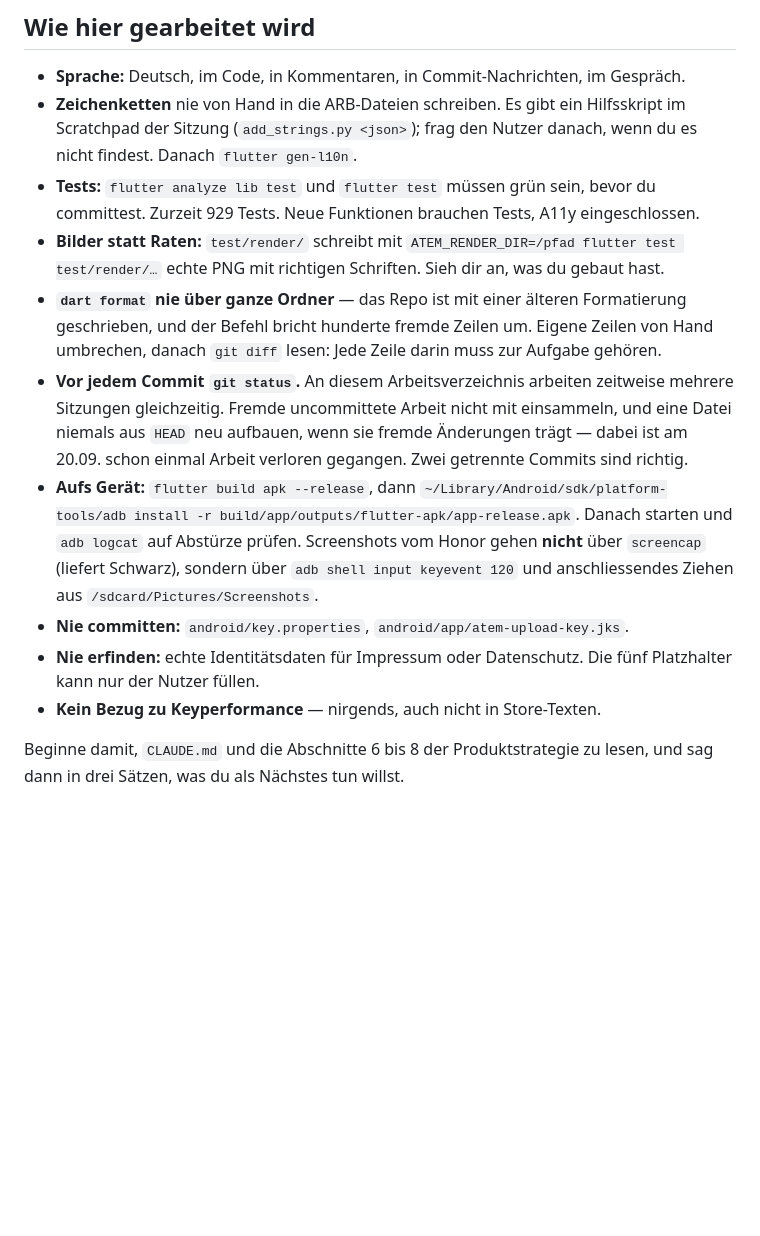
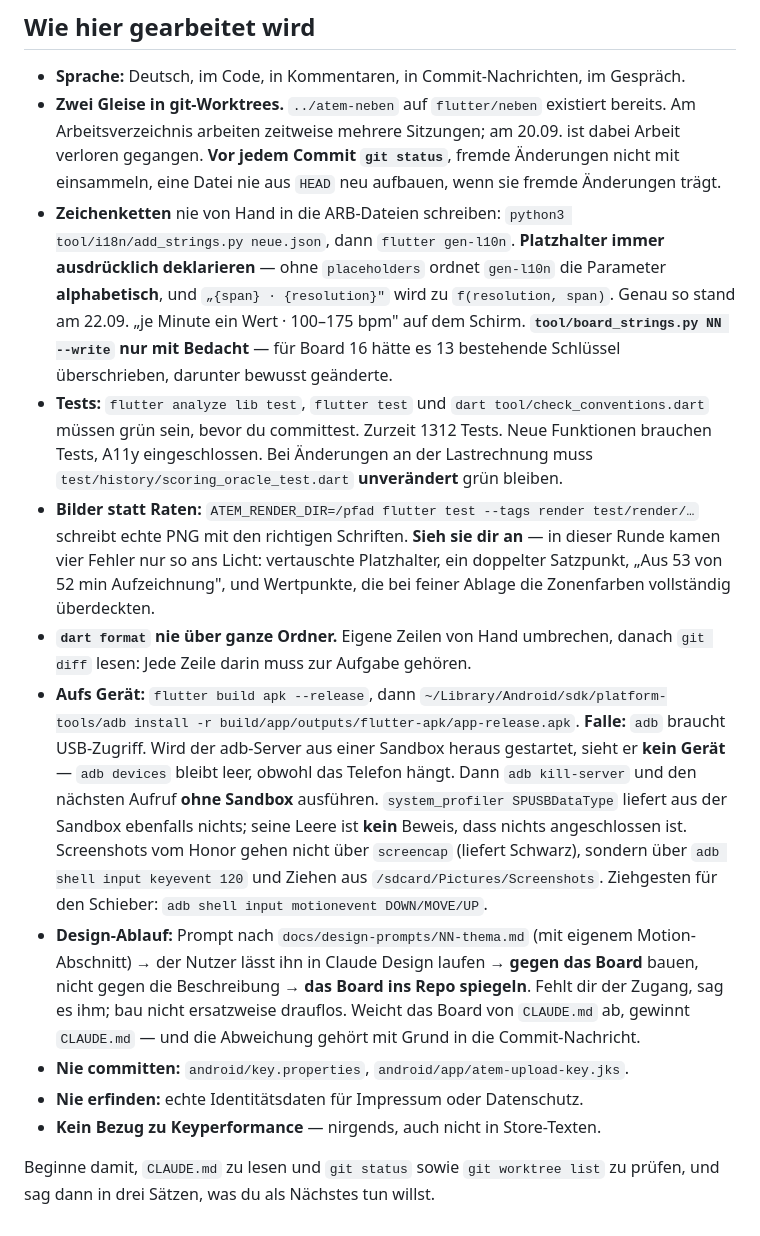
Before and after one commit to orionWebdev/calisthenics-pwa, a Markdown page: docs/prompts/uebergabe_naechste_sitzung.md, the part around one of its changes. GitHub-like rendering; blank space fills up the shorter version.

```diff
--- a/docs/prompts/uebergabe_naechste_sitzung.md
+++ b/docs/prompts/uebergabe_naechste_sitzung.md
@@ -59,29 +93,48 @@ Du übernimmst die Arbeit an **ATEM Hybrid** (Flutter, Android). Lies zuerst, da
 ## Wie hier gearbeitet wird
 
 - **Sprache:** Deutsch, im Code, in Kommentaren, in Commit-Nachrichten, im Gespräch.
-- **Zeichenketten** nie von Hand in die ARB-Dateien schreiben. Es gibt ein Hilfsskript im
-  Scratchpad der Sitzung (`add_strings.py <json>`); frag den Nutzer danach, wenn du es nicht
-  findest. Danach `flutter gen-l10n`.
-- **Tests:** `flutter analyze lib test` und `flutter test` müssen grün sein, bevor du
-  committest. Zurzeit 929 Tests. Neue Funktionen brauchen Tests, A11y eingeschlossen.
-- **Bilder statt Raten:** `test/render/` schreibt mit `ATEM_RENDER_DIR=/pfad flutter test
-  test/render/…` echte PNG mit richtigen Schriften. Sieh dir an, was du gebaut hast.
-- **`dart format` nie über ganze Ordner** — das Repo ist mit einer älteren Formatierung
-  geschrieben, und der Befehl bricht hunderte fremde Zeilen um. Eigene Zeilen von Hand
-  umbrechen, danach `git diff` lesen: Jede Zeile darin muss zur Aufgabe gehören.
-- **Vor jedem Commit `git status`.** An diesem Arbeitsverzeichnis arbeiten zeitweise mehrere
-  Sitzungen gleichzeitig. Fremde uncommittete Arbeit nicht mit einsammeln, und eine Datei
-  niemals aus `HEAD` neu aufbauen, wenn sie fremde Änderungen trägt — dabei ist am 20.09.
-  schon einmal Arbeit verloren gegangen. Zwei getrennte Commits sind richtig.
+- **Zwei Gleise in git-Worktrees.** `../atem-neben` auf `flutter/neben` existiert bereits.
+  Am Arbeitsverzeichnis arbeiten zeitweise mehrere Sitzungen; am 20.09. ist dabei Arbeit
+  verloren gegangen. **Vor jedem Commit `git status`**, fremde Änderungen nicht mit
+  einsammeln, eine Datei nie aus `HEAD` neu aufbauen, wenn sie fremde Änderungen trägt.
+- **Zeichenketten** nie von Hand in die ARB-Dateien schreiben:
+  `python3 tool/i18n/add_strings.py neue.json`, dann `flutter gen-l10n`.
+  **Platzhalter immer ausdrücklich deklarieren** — ohne `placeholders` ordnet `gen-l10n`
+  die Parameter **alphabetisch**, und `„{span} · {resolution}"` wird zu
+  `f(resolution, span)`. Genau so stand am 22.09. „je Minute ein Wert · 100–175 bpm" auf
+  dem Schirm.
+  **`tool/board_strings.py NN --write` nur mit Bedacht** — für Board 16 hätte es 13
+  bestehende Schlüssel überschrieben, darunter bewusst geänderte.
+- **Tests:** `flutter analyze lib test`, `flutter test` und
+  `dart tool/check_conventions.dart` müssen grün sein, bevor du committest. Zurzeit 1312
+  Tests. Neue Funktionen brauchen Tests, A11y eingeschlossen. Bei Änderungen an der
+  Lastrechnung muss `test/history/scoring_oracle_test.dart` **unverändert** grün bleiben.
+- **Bilder statt Raten:** `ATEM_RENDER_DIR=/pfad flutter test --tags render
+  test/render/…` schreibt echte PNG mit den richtigen Schriften. **Sieh sie dir an** — in
+  dieser Runde kamen vier Fehler nur so ans Licht: vertauschte Platzhalter, ein doppelter
+  Satzpunkt, „Aus 53 von 52 min Aufzeichnung", und Wertpunkte, die bei feiner Ablage die
+  Zonenfarben vollständig überdeckten.
+- **`dart format` nie über ganze Ordner.** Eigene Zeilen von Hand umbrechen, danach
+  `git diff` lesen: Jede Zeile darin muss zur Aufgabe gehören.
 - **Aufs Gerät:** `flutter build apk --release`, dann
   `~/Library/Android/sdk/platform-tools/adb install -r build/app/outputs/flutter-apk/app-release.apk`.
-  Danach starten und `adb logcat` auf Abstürze prüfen. Screenshots vom Honor gehen **nicht**
-  über `screencap` (liefert Schwarz), sondern über `adb shell input keyevent 120` und
-  anschliessendes Ziehen aus `/sdcard/Pictures/Screenshots`.
+  **Falle:** `adb` braucht USB-Zugriff. Wird der adb-Server aus einer Sandbox heraus
+  gestartet, sieht er **kein Gerät** — `adb devices` bleibt leer, obwohl das Telefon
+  hängt. Dann `adb kill-server` und den nächsten Aufruf **ohne Sandbox** ausführen.
+  `system_profiler SPUSBDataType` liefert aus der Sandbox ebenfalls nichts; seine Leere
+  ist **kein** Beweis, dass nichts angeschlossen ist.
+  Screenshots vom Honor gehen nicht über `screencap` (liefert Schwarz), sondern über
+  `adb shell input keyevent 120` und Ziehen aus `/sdcard/Pictures/Screenshots`.
+  Ziehgesten für den Schieber: `adb shell input motionevent DOWN/MOVE/UP`.
+- **Design-Ablauf:** Prompt nach `docs/design-prompts/NN-thema.md` (mit eigenem
+  Motion-Abschnitt) → der Nutzer lässt ihn in Claude Design laufen → **gegen das Board**
+  bauen, nicht gegen die Beschreibung → **das Board ins Repo spiegeln**. Fehlt dir der
+  Zugang, sag es ihm; bau nicht ersatzweise drauflos.
+  Weicht das Board von `CLAUDE.md` ab, gewinnt `CLAUDE.md` — und die Abweichung gehört
+  mit Grund in die Commit-Nachricht.
 - **Nie committen:** `android/key.properties`, `android/app/atem-upload-key.jks`.
-- **Nie erfinden:** echte Identitätsdaten für Impressum oder Datenschutz. Die fünf
-  Platzhalter kann nur der Nutzer füllen.
+- **Nie erfinden:** echte Identitätsdaten für Impressum oder Datenschutz.
 - **Kein Bezug zu Keyperformance** — nirgends, auch nicht in Store-Texten.
 
-Beginne damit, `CLAUDE.md` und die Abschnitte 6 bis 8 der Produktstrategie zu lesen, und sag
-dann in drei Sätzen, was du als Nächstes tun willst.
+Beginne damit, `CLAUDE.md` zu lesen und `git status` sowie `git worktree list` zu prüfen,
+und sag dann in drei Sätzen, was du als Nächstes tun willst.
```
Also changed, not shown: other parts of docs/prompts/uebergabe_naechste_sitzung.md (+70 -36 lines).
